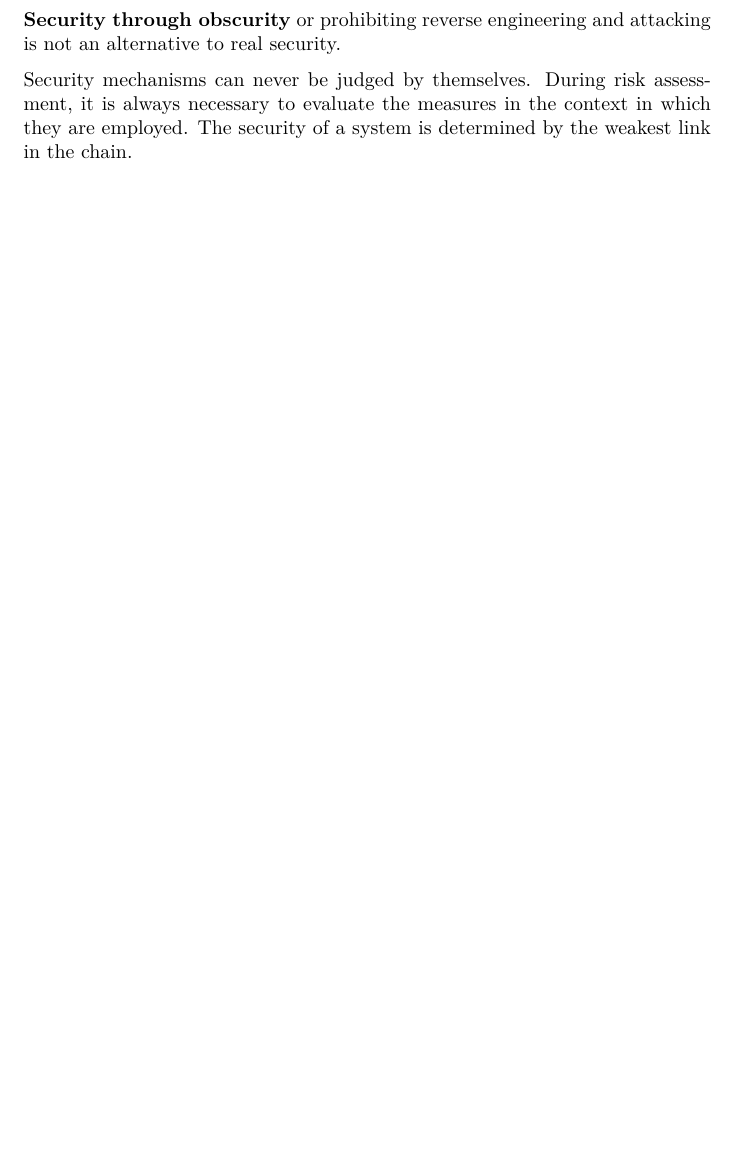
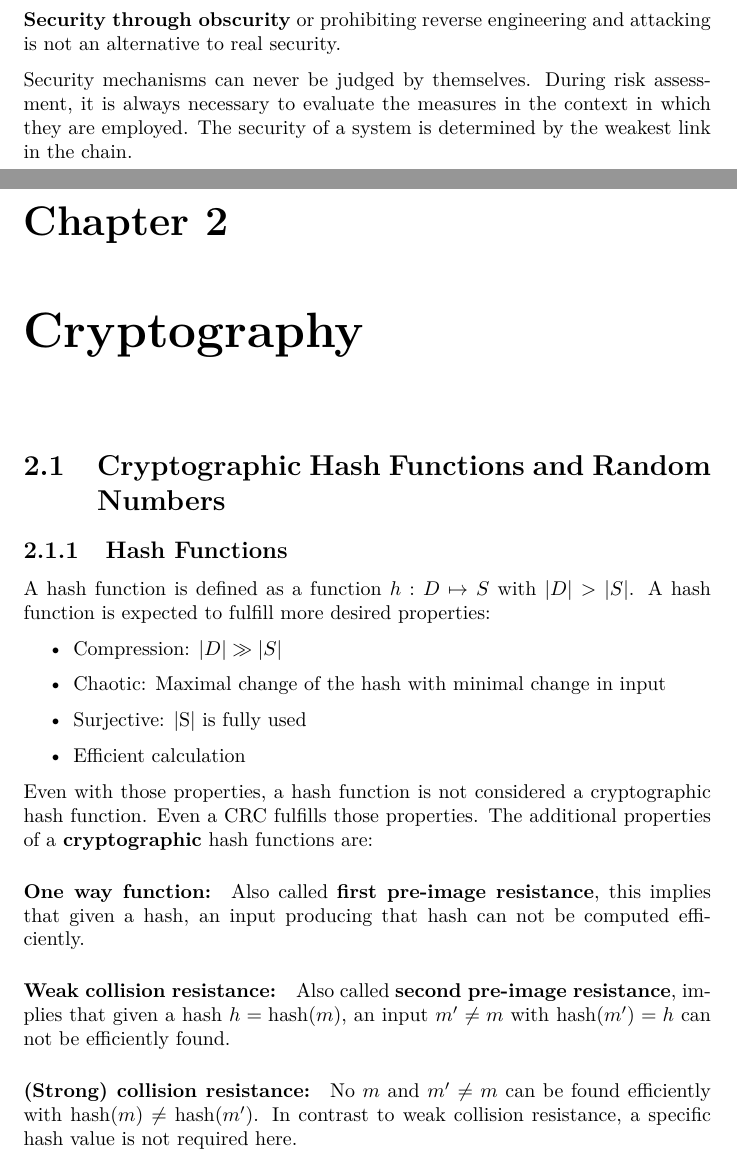
Before and after one commit to ottojo/SIT, a LaTeX document (main.tex, which reads chapters/02_crypto.tex): part of page 6 of 6 before the commit and two parts of pages 6 and 7 of 8 after it, the two joined at a grey line, cut so that both start at the same text, the shorter picture padded with empty space. Compiled offline with pdfLaTeX.

Commit message:
crypto: hash+rng

```diff
--- /dev/null
+++ b/chapters/02_crypto.tex
@@ -0,0 +1,26 @@
+\chapter{Cryptography}
+\section{Cryptographic Hash Functions and Random Numbers}
+\subsection{Hash Functions}
+A hash function is defined as a function $h: D \mapsto S$ with $|D| > |S|$. A
+hash function is expected to fulfill more desired properties:
+\begin{itemize}
+    \item Compression: $|D| \gg |S|$
+    \item Chaotic: Maximal change of the hash with minimal change in input
+    \item Surjective: |S| is fully used
+    \item Efficient calculation
+\end{itemize}
+Even with those properties, a hash function is not considered a cryptographic
+hash function. Even a CRC fulfills those properties. The additional properties
+of a \emph{cryptographic} hash functions are:
+
+\paragraph{One way function:} Also called \emph{first pre-image resistance},
+    this implies that given a hash, an input producing that hash can not be
+    computed efficiently.
+
+\paragraph{Weak collision resistance:} Also called \emph{second pre-image
+    resistance}, implies that given a hash $h = \hash(m)$, an input $m' \neq m$
+    with $\hash(m') = h$ can not be efficiently found.
+
+\paragraph{(Strong) collision resistance:} No $m$ and $m' \neq m$ can be found
+    efficiently with $\hash(m) \neq \hash(m')$. In contrast to weak collision
+    resistance, a specific hash value is not required here.
--- a/main.tex
+++ b/main.tex
@@ -12,6 +12,11 @@
 % Description environment
 \usepackage{enumitem}
 
+% Math stuff like \DeclareMathOperator
+\usepackage{amsmath}
+
+\DeclareMathOperator{\hash}{hash}
+
 \title{Lecture Notes: Security of IT-Systems}
 \author{Jonas Otto}
 
```
Also changed, not shown: chapters/02_crypto.tex (44 more changed lines), main.tex (9 more changed lines).
